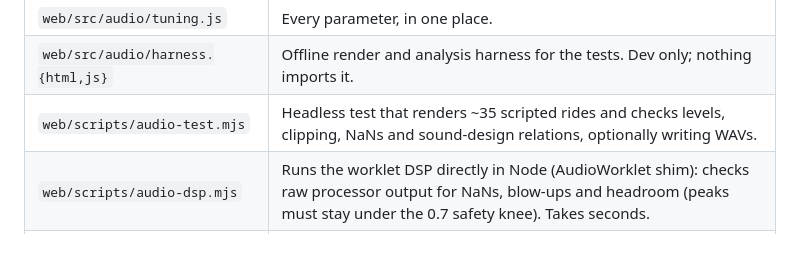
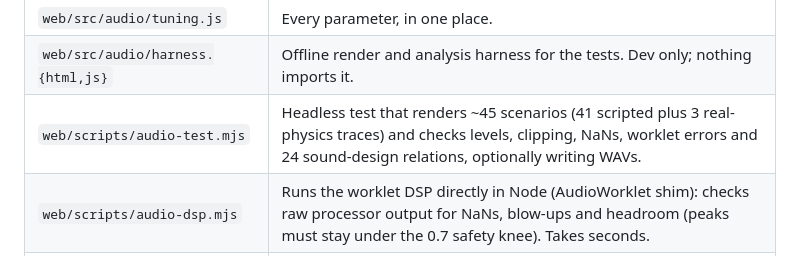
Before and after one commit to NeilGilani/sendit, a Markdown page: docs/audio.md, the part around the change. Drawn GitHub-style.

Commit message:
docs: scenario count
Co-Authored-By: Claude Opus 5.5 <noreply@anthropic.com>

```diff
--- a/docs/audio.md
+++ b/docs/audio.md
@@ -22,7 +22,7 @@ the numbers and the comparisons with real recordings are in `docs/audio-research
 | `web/src/audio/breath.js` | The rider's breathing: an exertion meter, catching breath after hard runs, and huffs on crashes. |
 | `web/src/audio/tuning.js` | Every parameter, in one place. |
 | `web/src/audio/harness.{html,js}` | Offline render and analysis harness for the tests. Dev only; nothing imports it. |
-| `web/scripts/audio-test.mjs` | Headless test that renders ~35 scripted rides and checks levels, clipping, NaNs and sound-design relations, optionally writing WAVs. |
+| `web/scripts/audio-test.mjs` | Headless test that renders ~45 scenarios (41 scripted plus 3 real-physics traces) and checks levels, clipping, NaNs, worklet errors and 24 sound-design relations, optionally writing WAVs. |
 | `web/scripts/audio-dsp.mjs` | Runs the worklet DSP directly in Node (AudioWorklet shim): checks raw processor output for NaNs, blow-ups and headroom (peaks must stay under the 0.7 safety knee). Takes seconds. |
 | `web/scripts/audio-trace.mjs` | Records real-physics rides (skis and board) as rider-frame traces for the test. |
 | `web/scripts/audio-compare.mjs` | Octave-band, centroid and modulation comparison of recordings and renders. |
```
